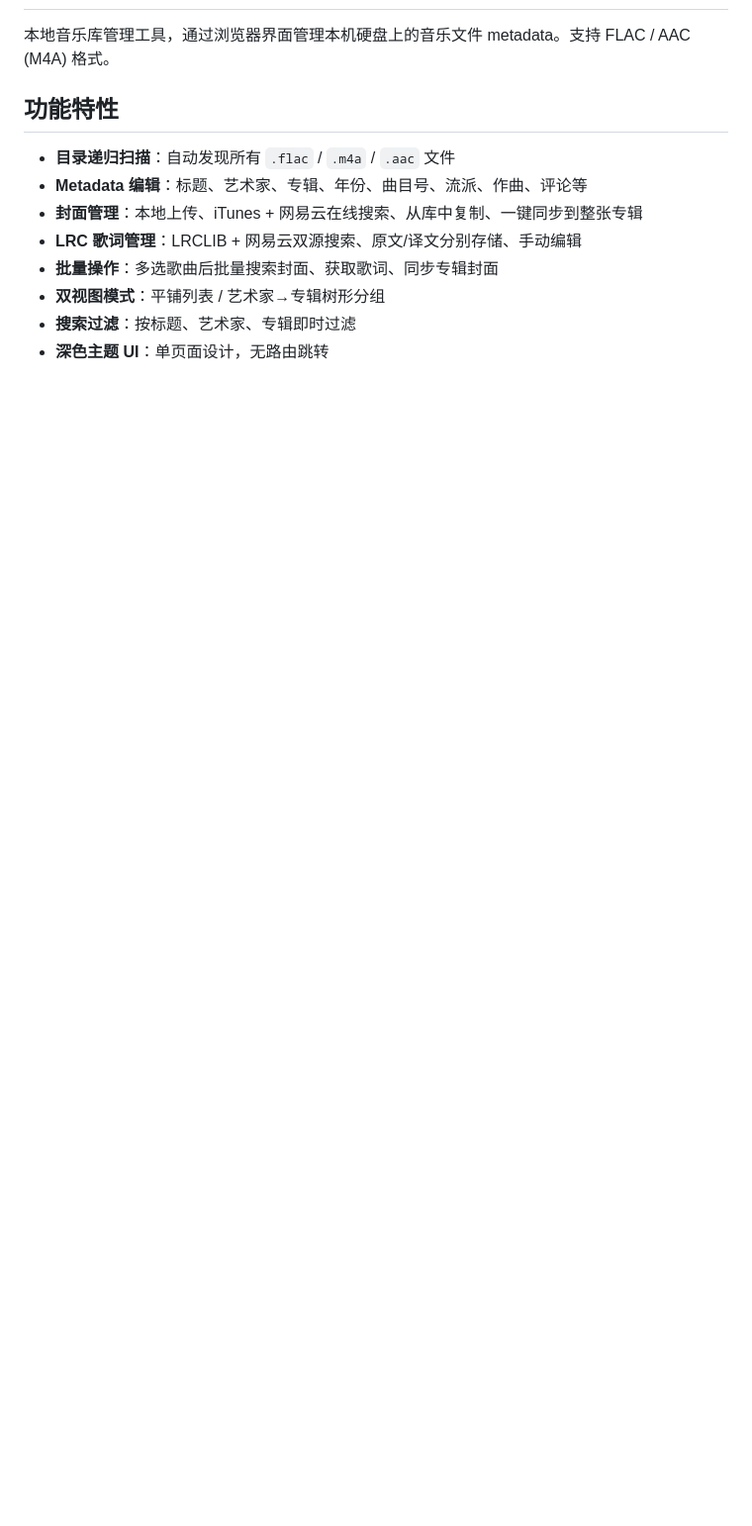
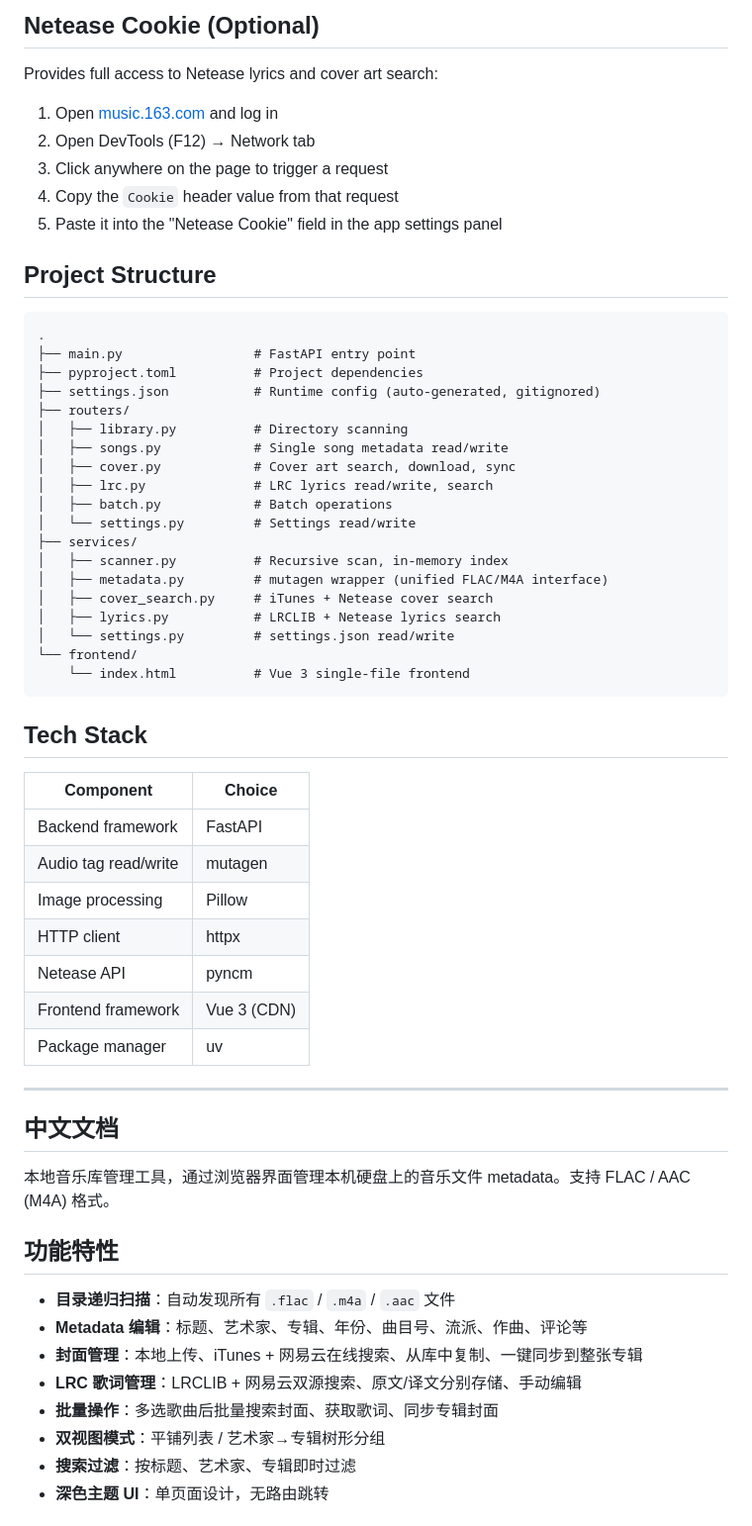
Before and after one commit to JoeyJo233/ez-music-manage, a Markdown page: README.md, the part around one of its changes. Shown at 99% size. GitHub-like rendering; blank space fills up the shorter version.

Commit message:
docs: bilingual README (English default, Chinese section)
Co-Authored-By: Claude Sonnet 4.6 <noreply@anthropic.com>

````diff
--- a/README.md
+++ b/README.md
@@ -2,3 +67,52 @@
+## Netease Cookie (Optional)
+
+Provides full access to Netease lyrics and cover art search:
+
+1. Open [music.163.com](https://music.163.com) and log in
+2. Open DevTools (F12) → Network tab
+3. Click anywhere on the page to trigger a request
+4. Copy the `Cookie` header value from that request
+5. Paste it into the "Netease Cookie" field in the app settings panel
+
+## Project Structure
+
+```
+.
+├── main.py                 # FastAPI entry point
+├── pyproject.toml          # Project dependencies
+├── settings.json           # Runtime config (auto-generated, gitignored)
+├── routers/
+│   ├── library.py          # Directory scanning
+│   ├── songs.py            # Single song metadata read/write
+│   ├── cover.py            # Cover art search, download, sync
+│   ├── lrc.py              # LRC lyrics read/write, search
+│   ├── batch.py            # Batch operations
+│   └── settings.py         # Settings read/write
+├── services/
+│   ├── scanner.py          # Recursive scan, in-memory index
+│   ├── metadata.py         # mutagen wrapper (unified FLAC/M4A interface)
+│   ├── cover_search.py     # iTunes + Netease cover search
+│   ├── lyrics.py           # LRCLIB + Netease lyrics search
+│   └── settings.py         # settings.json read/write
+└── frontend/
+    └── index.html          # Vue 3 single-file frontend
+```
+
+## Tech Stack
+
+| Component | Choice |
+|-----------|--------|
+| Backend framework | FastAPI |
+| Audio tag read/write | mutagen |
+| Image processing | Pillow |
+| HTTP client | httpx |
+| Netease API | pyncm |
+| Frontend framework | Vue 3 (CDN) |
+| Package manager | uv |
+
+---
+
+## 中文文档
 
 本地音乐库管理工具，通过浏览器界面管理本机硬盘上的音乐文件 metadata。支持 FLAC / AAC (M4A) 格式。
 
````
Also changed, not shown: other parts of README.md (+70 -4 lines).
